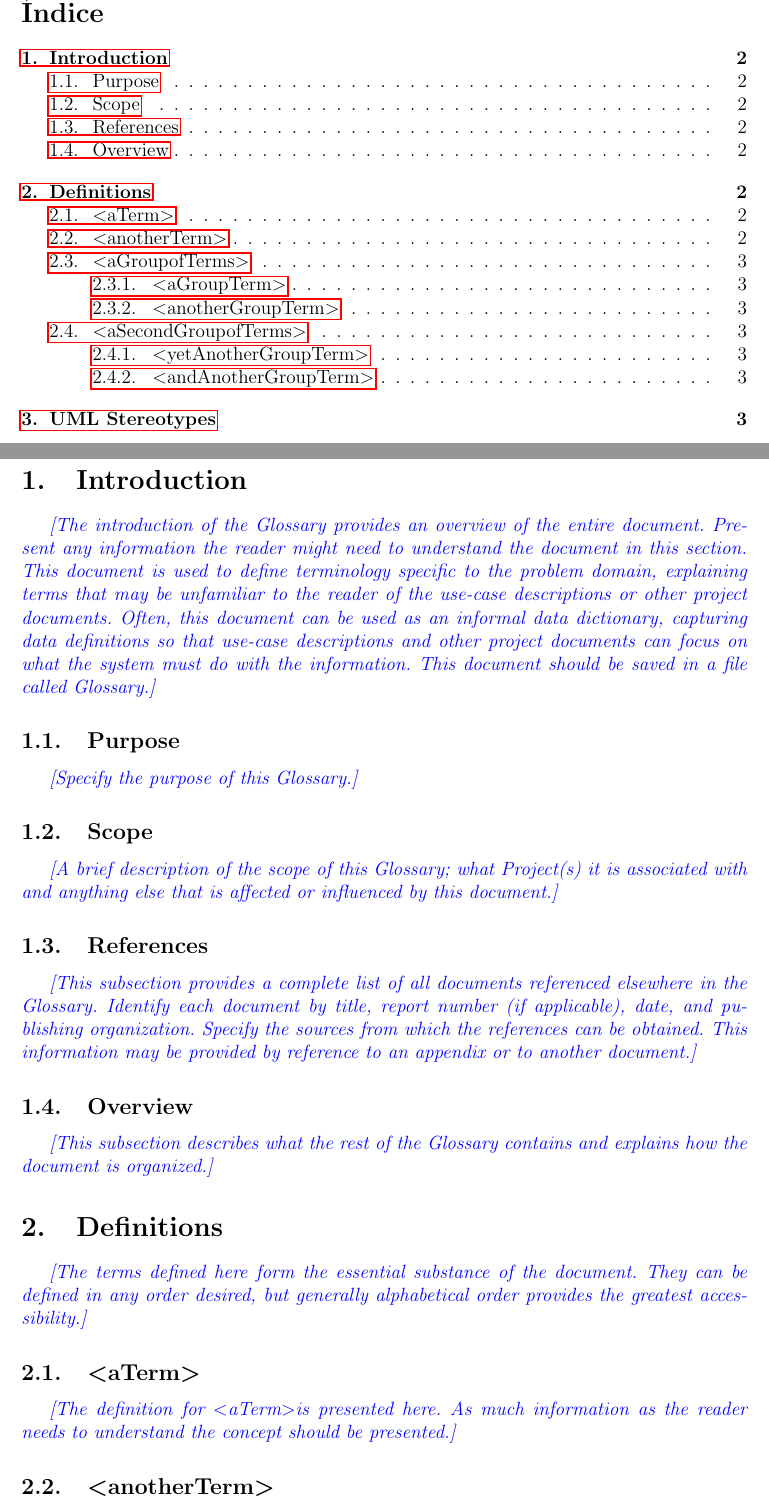
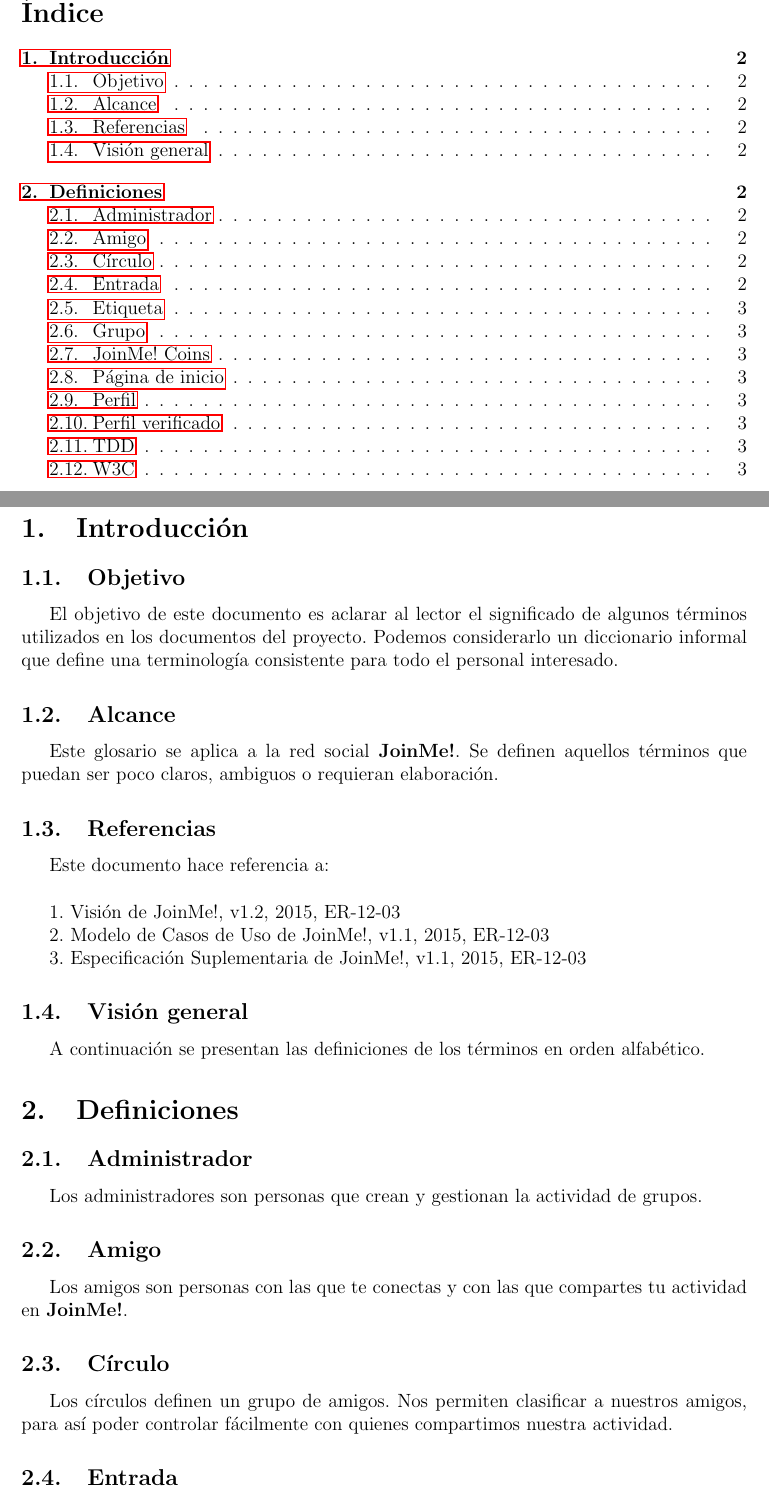
Before and after one commit to sechosebio/ER-12-03, a LaTeX document (1-Requisitos/Glossary.tex): two parts of pages 2 and 3 of 4, joined at a grey line, cut so that both start at the same text. Compiled offline with pdfLaTeX.

Commit message:
Glosario añadido

```diff
--- a/1-Requisitos/Glossary.tex
+++ b/1-Requisitos/Glossary.tex
@@ -84,54 +84,62 @@
 \clearpage
 
 %%%%%%%%%%%%%%%%%%%%%%%%%%%%%%%%%%%%%%%%%%%%%%%%%%%%%%%%%%%%%%%%%%%%%%%%%%%%%%%%
-\section{Introduction}
+\section{Introducción}
 %%%%%%%%%%%%%%%%%%%%%%%%%%%%%%%%%%%%%%%%%%%%%%%%%%%%%%%%%%%%%%%%%%%%%%%%%%%%%%%%
 
-\textit{{\color{blue}[The introduction of the Glossary provides an overview of the entire document. Present any information the reader might need to understand the document in this section. This document is used to define terminology specific to the problem domain, explaining terms that may be unfamiliar to the reader of the use-case descriptions or other project documents. Often, this document can be used as an informal data dictionary, capturing data definitions so that use-case descriptions and other project documents can focus on what the system must do with the information. This document should be saved in a file called Glossary.]}}
+%**********************************************************
+\subsection{Objetivo}
+%**********************************************************
+
+El objetivo de este documento es aclarar al lector el significado de algunos términos utilizados en los documentos del proyecto. Podemos considerarlo un diccionario informal que define una terminología consistente para todo el personal interesado.
 
 %**********************************************************
-\subsection{Purpose}
+\subsection{Alcance}
 %**********************************************************
 
-\textit{{\color{blue}[Specify the purpose of this Glossary.]}}
+Este glosario se aplica a la red social \textbf{JoinMe!}. Se definen aquellos términos que puedan ser poco claros, ambiguos o requieran elaboración.
 
 %**********************************************************
-\subsection{Scope}
+\subsection{Referencias}
 %**********************************************************
 
-\textit{{\color{blue}[A brief description of the scope of this Glossary; what Project(s) it is associated with and anything else that is affected or influenced by this document.]}}
+Este documento hace referencia a:\\
+
+1. Visión de JoinMe!, v1.2, 2015, ER-12-03
+
+2. Modelo de Casos de Uso de JoinMe!, v1.1, 2015, ER-12-03
+
+3. Especificación Suplementaria de JoinMe!, v1.1, 2015, ER-12-03
 
 %**********************************************************
-\subsection{References}
+\subsection{Visión general}
 %**********************************************************
 
-\textit{{\color{blue}[This subsection provides a complete list of all documents referenced elsewhere in the Glossary. Identify each document by title, report number (if applicable), date, and publishing organization. Specify the sources from which the references can be obtained. This information may be provided by reference to an appendix or to another document.]}}
+A continuación se presentan las definiciones de los términos en orden alfabético.
+
+%%%%%%%%%%%%%%%%%%%%%%%%%%%%%%%%%%%%%%%%%%%%%%%%%%%%%%%%%%%%%%%%%%%%%%%%%%%%%%%%
+\section{Definiciones}
+%%%%%%%%%%%%%%%%%%%%%%%%%%%%%%%%%%%%%%%%%%%%%%%%%%%%%%%%%%%%%%%%%%%%%%%%%%%%%%%%
 
 %**********************************************************
-\subsection{Overview}
+\subsection{Administrador}
 %**********************************************************
 
-\textit{{\color{blue}[This subsection describes what the rest of the Glossary contains and explains how the document is organized.]}}
-
-%%%%%%%%%%%%%%%%%%%%%%%%%%%%%%%%%%%%%%%%%%%%%%%%%%%%%%%%%%%%%%%%%%%%%%%%%%%%%%%%
-\section{Definitions}
-%%%%%%%%%%%%%%%%%%%%%%%%%%%%%%%%%%%%%%%%%%%%%%%%%%%%%%%%%%%%%%%%%%%%%%%%%%%%%%%%
-
-\textit{{\color{blue}[The terms defined here form the essential substance of the document. They can be defined in any order desired, but generally alphabetical order provides the greatest accessibility.]}}
+Los administradores son personas que crean y gestionan la actividad de grupos.
 
 %**********************************************************
-\subsection{\textless aTerm\textgreater}
+\subsection{Amigo}
 %**********************************************************
 
-\textit{{\color{blue}[The definition for \textless aTerm\textgreater is presented here. As much information as the reader needs to understand the concept should be presented.]}}
+Los amigos son personas con las que te conectas y con las que compartes tu actividad en \textbf{JoinMe!}.
 
 %**********************************************************
-\subsection{\textless anotherTerm\textgreater}
+\subsection{Círculo}
 %**********************************************************
 
-\textit{{\color{blue}[The definition for \textless anotherTerm\textgreater is presented here. As much information as the reader needs to understand the concept should be presented.]}}
+Los círculos definen un grupo de amigos. Nos permiten clasificar a nuestros amigos, para así poder controlar fácilmente con quienes compartimos nuestra actividad.
 
 %**********************************************************
-\subsection{\textless aGroupofTerms\textgreater}
+\subsection{Entrada}
 %**********************************************************
 
@@ -160,0 +155 @@
+\subsection{Grupo}
```
Also changed, not shown: 1-Requisitos/Glossary.pdf, 1-Requisitos/Glossary.tex (71 more changed lines).
